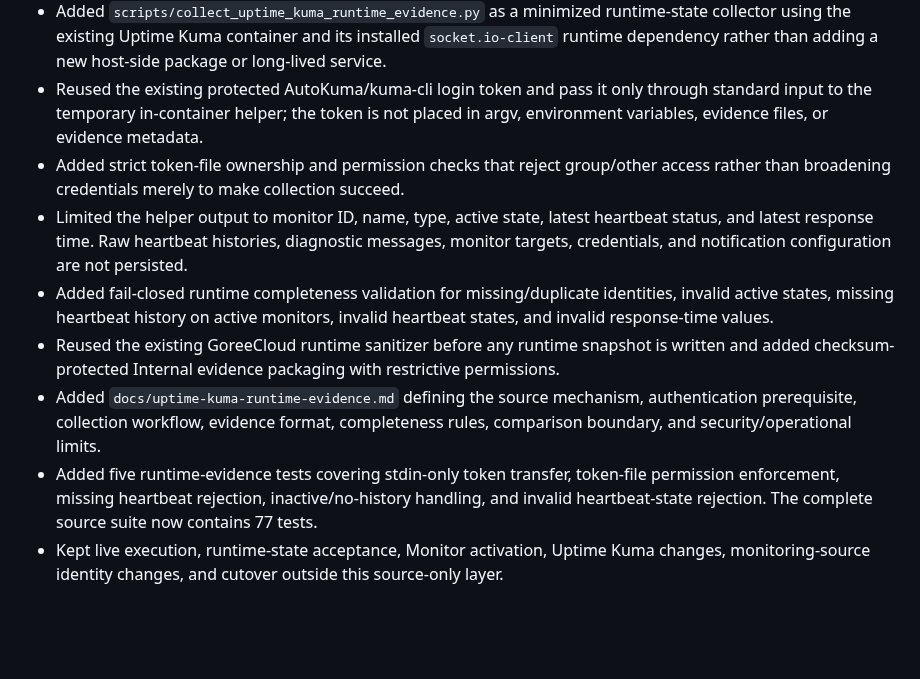
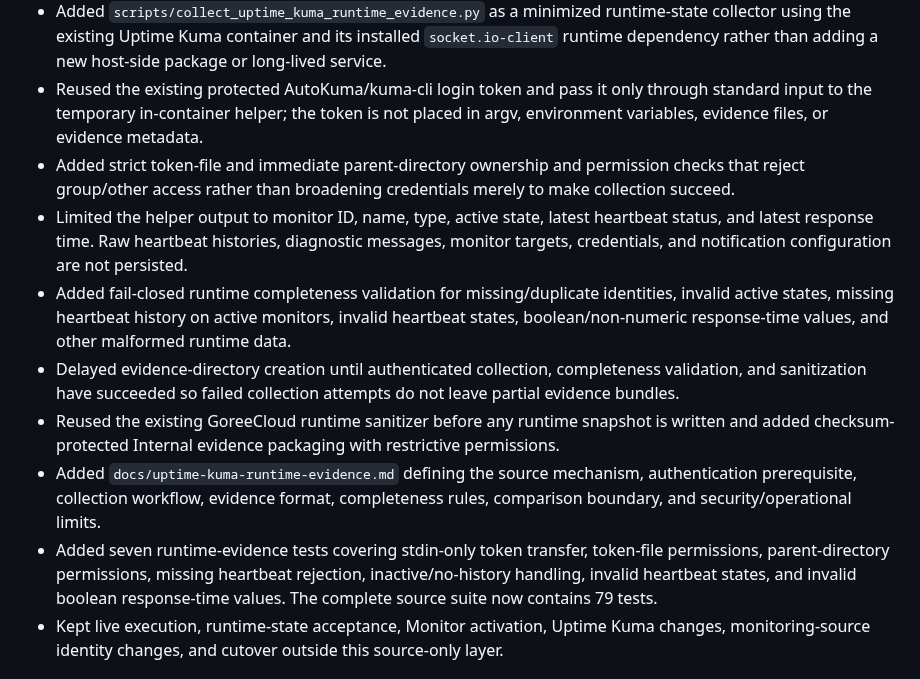
Before and after one commit to GoreeCloud/goreecloud-monitor, a Markdown page: CHANGELOG.md, the part around the change. Drawn GitHub-style; blank space fills up the shorter version.

Commit message:
Update runtime evidence hardening record

```diff
--- a/CHANGELOG.md
+++ b/CHANGELOG.md
@@ -5,12 +5,13 @@
 - Reviewed the Uptime Kuma 2.5.0 server implementation and confirmed authenticated clients receive the monitor list plus per-monitor heartbeat lists after login, providing a narrow read-only source for runtime-state evidence separate from kuma-cli configuration output.
 - Added `scripts/collect_uptime_kuma_runtime_evidence.py` as a minimized runtime-state collector using the existing Uptime Kuma container and its installed `socket.io-client` runtime dependency rather than adding a new host-side package or long-lived service.
 - Reused the existing protected AutoKuma/kuma-cli login token and pass it only through standard input to the temporary in-container helper; the token is not placed in argv, environment variables, evidence files, or evidence metadata.
-- Added strict token-file ownership and permission checks that reject group/other access rather than broadening credentials merely to make collection succeed.
+- Added strict token-file and immediate parent-directory ownership and permission checks that reject group/other access rather than broadening credentials merely to make collection succeed.
 - Limited the helper output to monitor ID, name, type, active state, latest heartbeat status, and latest response time. Raw heartbeat histories, diagnostic messages, monitor targets, credentials, and notification configuration are not persisted.
-- Added fail-closed runtime completeness validation for missing/duplicate identities, invalid active states, missing heartbeat history on active monitors, invalid heartbeat states, and invalid response-time values.
+- Added fail-closed runtime completeness validation for missing/duplicate identities, invalid active states, missing heartbeat history on active monitors, invalid heartbeat states, boolean/non-numeric response-time values, and other malformed runtime data.
+- Delayed evidence-directory creation until authenticated collection, completeness validation, and sanitization have succeeded so failed collection attempts do not leave partial evidence bundles.
 - Reused the existing GoreeCloud runtime sanitizer before any runtime snapshot is written and added checksum-protected Internal evidence packaging with restrictive permissions.
 - Added `docs/uptime-kuma-runtime-evidence.md` defining the source mechanism, authentication prerequisite, collection workflow, evidence format, completeness rules, comparison boundary, and security/operational limits.
-- Added five runtime-evidence tests covering stdin-only token transfer, token-file permission enforcement, missing heartbeat rejection, inactive/no-history handling, and invalid heartbeat-state rejection. The complete source suite now contains 77 tests.
+- Added seven runtime-evidence tests covering stdin-only token transfer, token-file permissions, parent-directory permissions, missing heartbeat rejection, inactive/no-history handling, invalid heartbeat states, and invalid boolean response-time values. The complete source suite now contains 79 tests.
 - Kept live execution, runtime-state acceptance, Monitor activation, Uptime Kuma changes, monitoring-source identity changes, and cutover outside this source-only layer.
 
 ## Unreleased - Verified live baseline reconciliation
```
